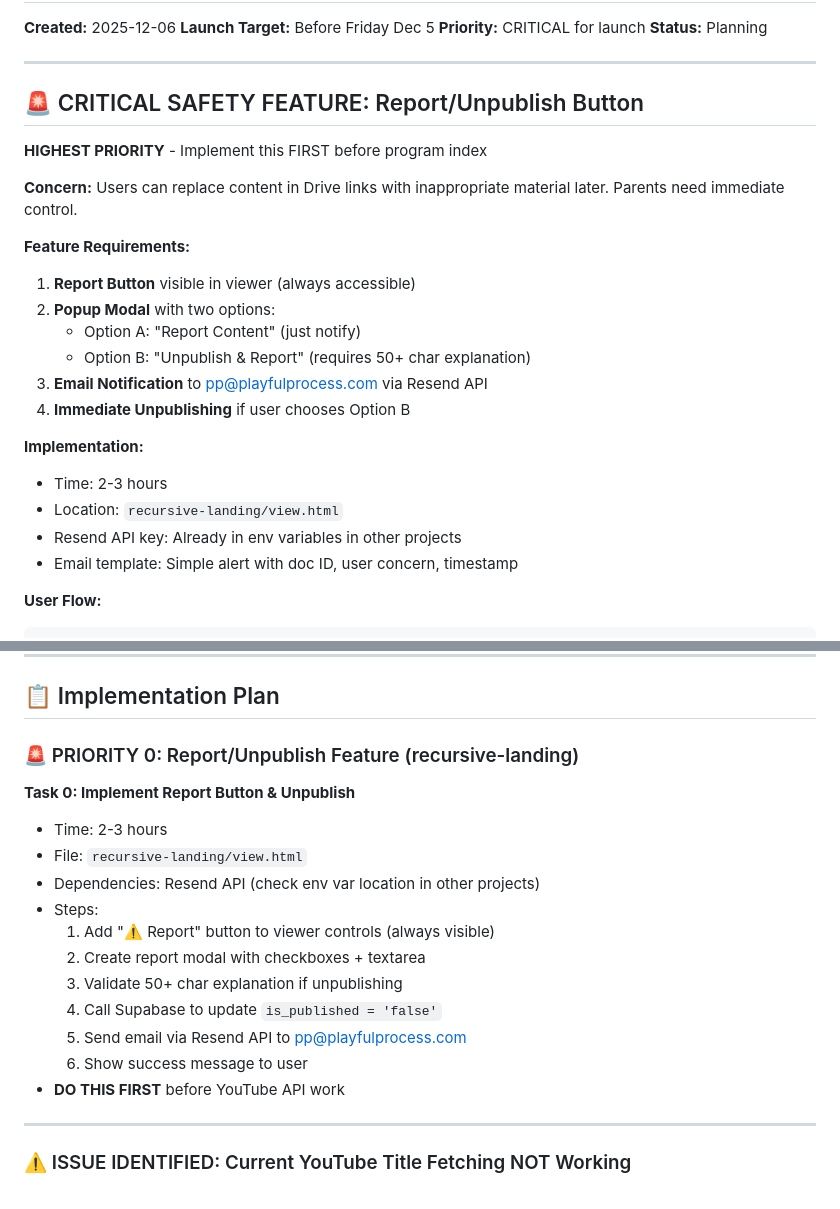
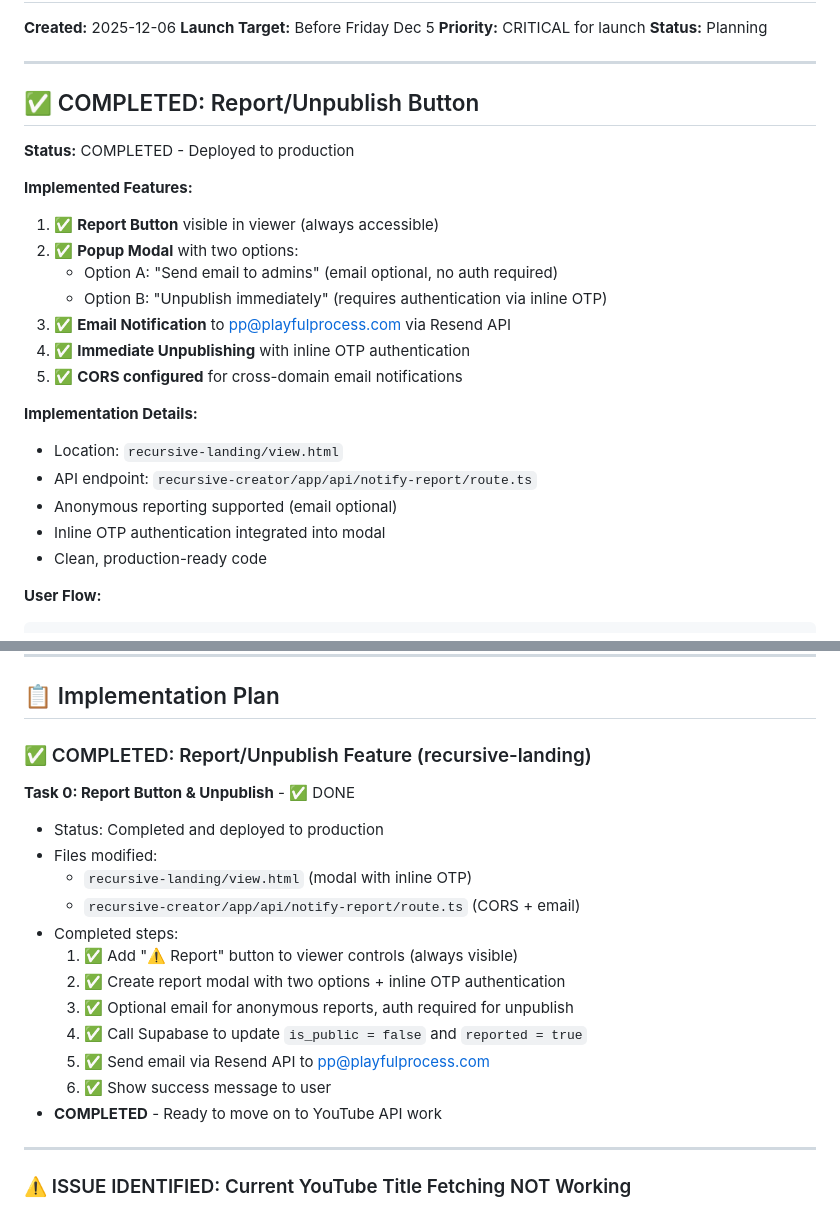
Before and after one commit to PlayfulProcess/recursive-landing, a Markdown page: FEATURE_clickable_program_index.md, 2 parts joined by grey strips. Rendered like a GitHub page.

Commit message:
docs: Mark report feature as completed

````diff
--- a/FEATURE_clickable_program_index.md
+++ b/FEATURE_clickable_program_index.md
@@ -9,25 +9,25 @@ BEfore changing anything, create new dev branches called feature/program-and-rep
 
 ---
 
-## 🚨 CRITICAL SAFETY FEATURE: Report/Unpublish Button
+## ✅ COMPLETED: Report/Unpublish Button
 
-**HIGHEST PRIORITY** - Implement this FIRST before program index
+**Status:** COMPLETED - Deployed to production
 
-**Concern:** Users can replace content in Drive links with inappropriate material later. Parents need immediate control.
+**Implemented Features:**
+1. ✅ **Report Button** visible in viewer (always accessible)
+2. ✅ **Popup Modal** with two options:
+   - Option A: "Send email to admins" (email optional, no auth required)
+   - Option B: "Unpublish immediately" (requires authentication via inline OTP)
+3. ✅ **Email Notification** to pp@playfulprocess.com via Resend API
+4. ✅ **Immediate Unpublishing** with inline OTP authentication
+5. ✅ **CORS configured** for cross-domain email notifications
 
-**Feature Requirements:**
-1. **Report Button** visible in viewer (always accessible)
-2. **Popup Modal** with two options:
-   - Option A: "Report Content" (just notify)
-   - Option B: "Unpublish & Report" (requires 50+ char explanation)
-3. **Email Notification** to pp@playfulprocess.com via Resend API
-4. **Immediate Unpublishing** if user chooses Option B
-
-**Implementation:**
-- Time: 2-3 hours
+**Implementation Details:**
 - Location: `recursive-landing/view.html`
-- Resend API key: Already in env variables in other projects
-- Email template: Simple alert with doc ID, user concern, timestamp
+- API endpoint: `recursive-creator/app/api/notify-report/route.ts`
+- Anonymous reporting supported (email optional)
+- Inline OTP authentication integrated into modal
+- Clean, production-ready code
 
 **User Flow:**
 ```
@@ -238,20 +238,21 @@ When importing YouTube playlist:
 
 ## 📋 Implementation Plan
 
-### 🚨 PRIORITY 0: Report/Unpublish Feature (recursive-landing)
+### ✅ COMPLETED: Report/Unpublish Feature (recursive-landing)
 
-**Task 0: Implement Report Button & Unpublish**
-- Time: 2-3 hours
-- File: `recursive-landing/view.html`
-- Dependencies: Resend API (check env var location in other projects)
-- Steps:
-  1. Add "⚠️ Report" button to viewer controls (always visible)
-  2. Create report modal with checkboxes + textarea
-  3. Validate 50+ char explanation if unpublishing
-  4. Call Supabase to update `is_published = 'false'`
-  5. Send email via Resend API to pp@playfulprocess.com
-  6. Show success message to user
-- **DO THIS FIRST** before YouTube API work
+**Task 0: Report Button & Unpublish** - ✅ DONE
+- Status: Completed and deployed to production
+- Files modified:
+  - `recursive-landing/view.html` (modal with inline OTP)
+  - `recursive-creator/app/api/notify-report/route.ts` (CORS + email)
+- Completed steps:
+  1. ✅ Add "⚠️ Report" button to viewer controls (always visible)
+  2. ✅ Create report modal with two options + inline OTP authentication
+  3. ✅ Optional email for anonymous reports, auth required for unpublish
+  4. ✅ Call Supabase to update `is_public = false` and `reported = true`
+  5. ✅ Send email via Resend API to pp@playfulprocess.com
+  6. ✅ Show success message to user
+- **COMPLETED** - Ready to move on to YouTube API work
 
 ---
 
````
